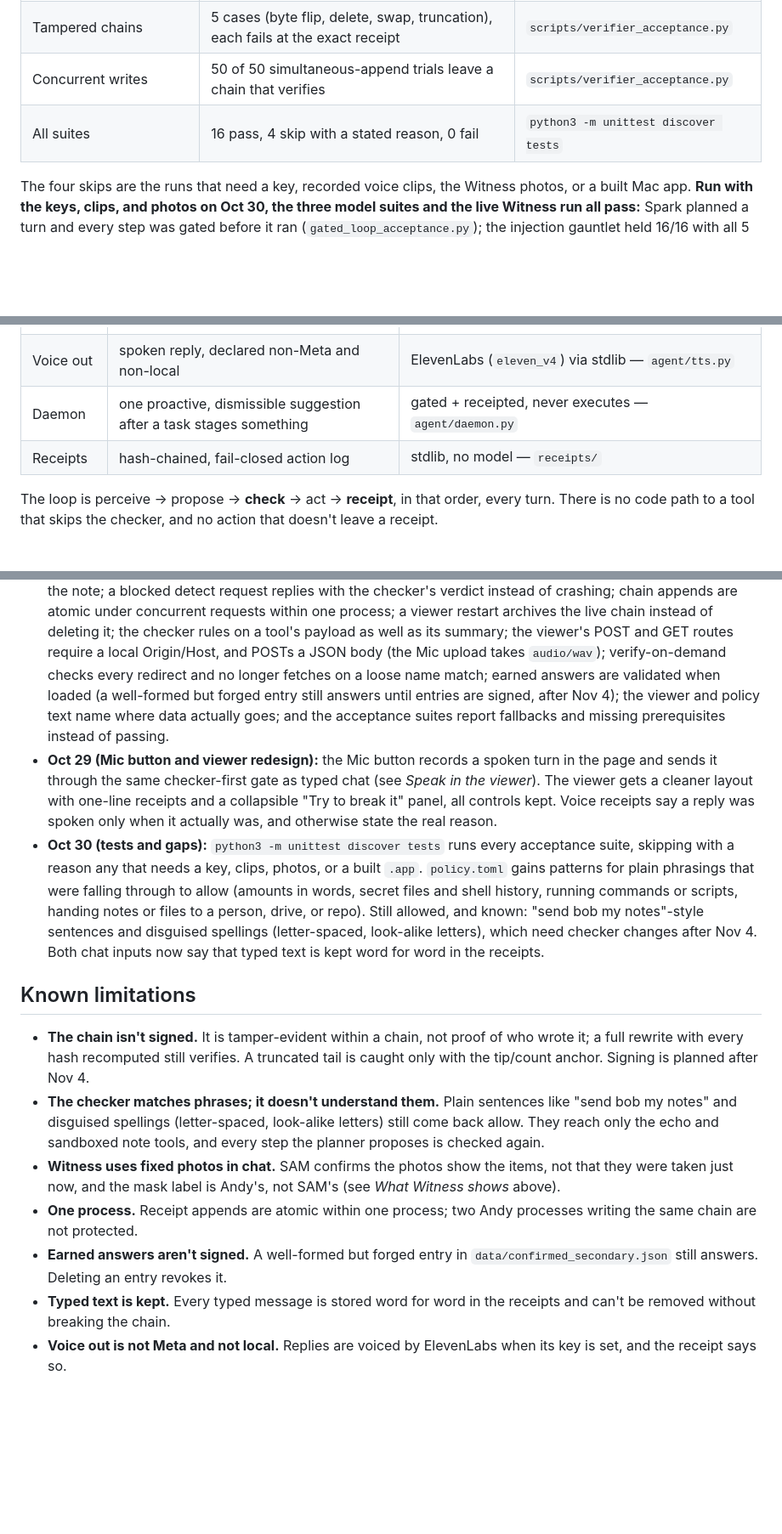
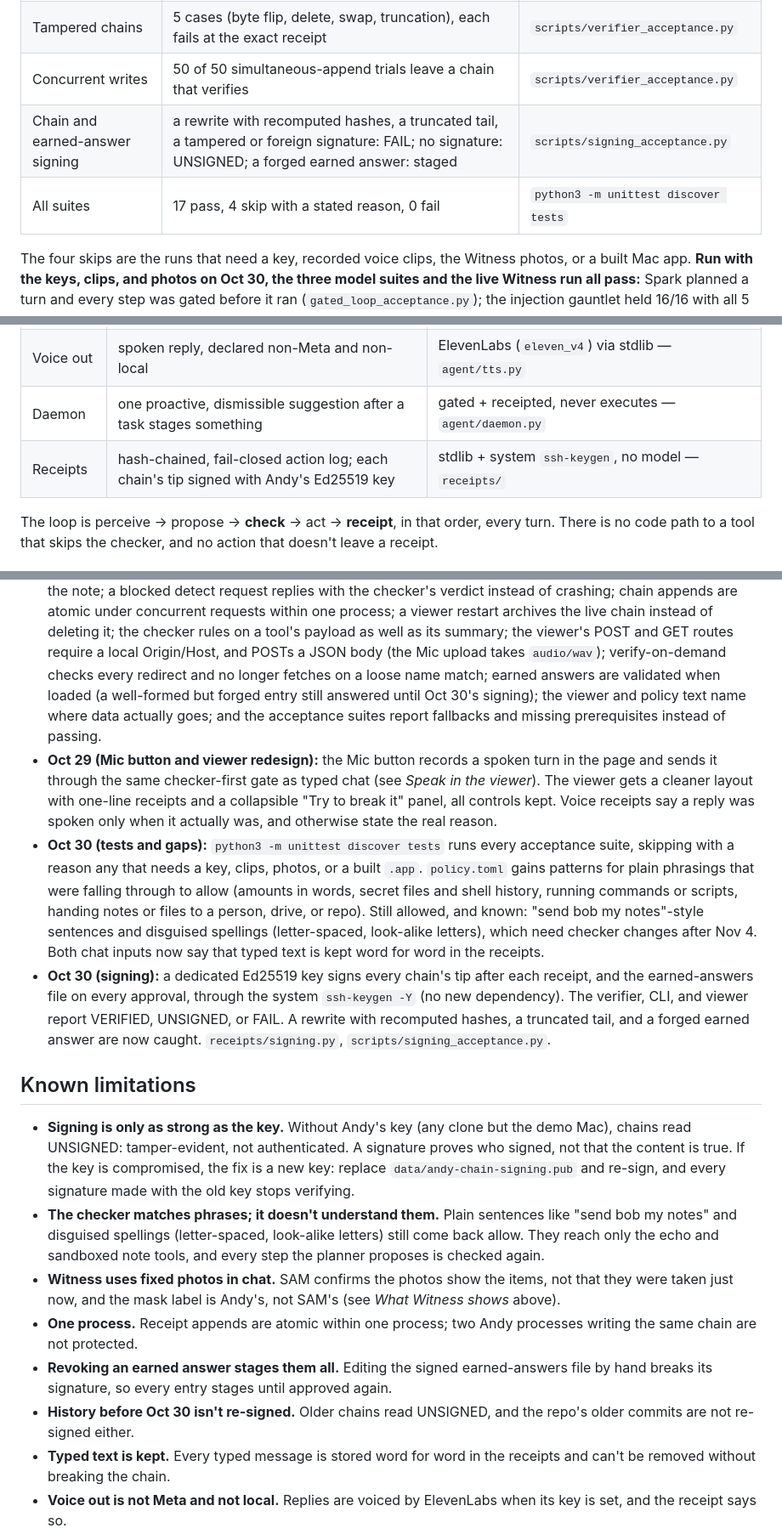
Before and after one commit to DrVelvetFog/agent-andy, a Markdown page: README.md, 3 parts joined by grey strips. Shown at 85% size. Drawn GitHub-style; blank space fills up the shorter version.

```diff
--- a/README.md
+++ b/README.md
@@ -57,7 +57,8 @@ Measured by the acceptance suites in this repo, with no API key:
 | Places outside the sample | staged, never guessed | `scripts/detect_acceptance.py` |
 | Tampered chains | 5 cases (byte flip, delete, swap, truncation), each fails at the exact receipt | `scripts/verifier_acceptance.py` |
 | Concurrent writes | 50 of 50 simultaneous-append trials leave a chain that verifies | `scripts/verifier_acceptance.py` |
-| All suites | 16 pass, 4 skip with a stated reason, 0 fail | `python3 -m unittest discover tests` |
+| Chain and earned-answer signing | a rewrite with recomputed hashes, a truncated tail, a tampered or foreign signature: FAIL; no signature: UNSIGNED; a forged earned answer: staged | `scripts/signing_acceptance.py` |
+| All suites | 17 pass, 4 skip with a stated reason, 0 fail | `python3 -m unittest discover tests` |
 
 The four skips are the runs that need a key, recorded voice clips, the Witness
 photos, or a built Mac app. **Run with the keys, clips, and photos on Oct 30, the
@@ -114,7 +133,7 @@ Developer** track · theme: **Build for Your World**.
 | Voice in | speech to text | Muse Voice Transcribe |
 | Voice out | spoken reply, declared non-Meta and non-local | ElevenLabs (`eleven_v4`) via stdlib — `agent/tts.py` |
 | Daemon | one proactive, dismissible suggestion after a task stages something | gated + receipted, never executes — `agent/daemon.py` |
-| Receipts | hash-chained, fail-closed action log | stdlib, no model — `receipts/` |
+| Receipts | hash-chained, fail-closed action log; each chain's tip signed with Andy's Ed25519 key | stdlib + system `ssh-keygen`, no model — `receipts/` |
 
 The loop is perceive → propose → **check** → act → **receipt**, in that order,
 every turn. There is no code path to a tool that skips the checker, and no
@@ -638,8 +676,7 @@ so it runs offline.
   summary; the viewer's POST and GET routes require a local Origin/Host, and POSTs a
   JSON body (the Mic upload takes `audio/wav`); verify-on-demand checks every
   redirect and no longer fetches on a loose name match; earned answers are validated
-  when loaded (a well-formed but forged entry still answers until entries are signed,
-  after Nov 4); the viewer and policy text name where data actually goes; and the
+  when loaded (a well-formed but forged entry still answered until Oct 30's signing); the viewer and policy text name where data actually goes; and the
   acceptance suites report fallbacks and missing prerequisites instead of passing.
 - **Oct 29 (Mic button and viewer redesign):** the Mic button records a spoken turn
   in the page and sends it through the same checker-first gate as typed chat (see
@@ -654,12 +691,20 @@ so it runs offline.
   allowed, and known: "send bob my notes"-style sentences and disguised spellings
   (letter-spaced, look-alike letters), which need checker changes after Nov 4. Both
   chat inputs now say that typed text is kept word for word in the receipts.
+- **Oct 30 (signing):** a dedicated Ed25519 key signs every chain's tip after each
+  receipt, and the earned-answers file on every approval, through the system
+  `ssh-keygen -Y` (no new dependency). The verifier, CLI, and viewer report
+  VERIFIED, UNSIGNED, or FAIL. A rewrite with recomputed hashes, a truncated tail,
+  and a forged earned answer are now caught. `receipts/signing.py`,
+  `scripts/signing_acceptance.py`.
 
 ## Known limitations
 
-- **The chain isn't signed.** It is tamper-evident within a chain, not proof of who
-  wrote it; a full rewrite with every hash recomputed still verifies. A truncated
-  tail is caught only with the tip/count anchor. Signing is planned after Nov 4.
+- **Signing is only as strong as the key.** Without Andy's key (any clone but the
+  demo Mac), chains read UNSIGNED: tamper-evident, not authenticated. A signature
+  proves who signed, not that the content is true. If the key is compromised, the
+  fix is a new key: replace `data/andy-chain-signing.pub` and re-sign, and every
+  signature made with the old key stops verifying.
 - **The checker matches phrases; it doesn't understand them.** Plain sentences like
   "send bob my notes" and disguised spellings (letter-spaced, look-alike letters)
   still come back allow. They reach only the echo and sandboxed note tools, and every
@@ -669,8 +714,10 @@ so it runs offline.
   Witness shows* above).
 - **One process.** Receipt appends are atomic within one process; two Andy processes
   writing the same chain are not protected.
-- **Earned answers aren't signed.** A well-formed but forged entry in
-  `data/confirmed_secondary.json` still answers. Deleting an entry revokes it.
+- **Revoking an earned answer stages them all.** Editing the signed earned-answers
+  file by hand breaks its signature, so every entry stages until approved again.
+- **History before Oct 30 isn't re-signed.** Older chains read UNSIGNED, and the
+  repo's older commits are not re-signed either.
 - **Typed text is kept.** Every typed message is stored word for word in the
   receipts and can't be removed without breaking the chain.
 - **Voice out is not Meta and not local.** Replies are voiced by ElevenLabs when its
```
Also changed, not shown: other parts of README.md (+49 -12 lines), docs/img/viewer-flip-one-byte.png, docs/img/viewer-staged-blocked-verified.png, 15 other files.
